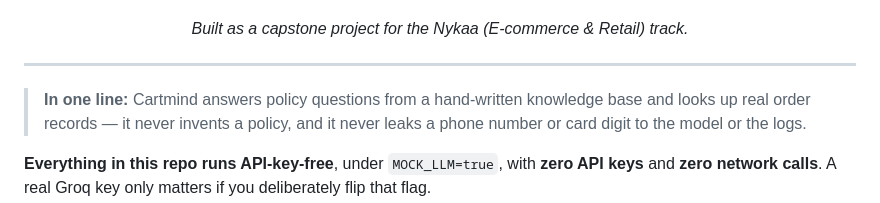
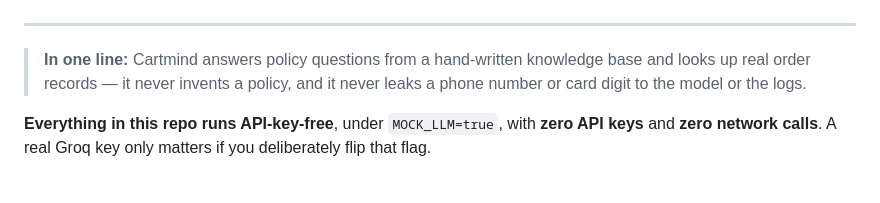
Before and after one commit to YS-Pundir/cartmind-agentic-ecommerce-support, a Markdown page: README.md, the part around one of its changes. GitHub-like rendering; blank space fills up the shorter version.

Commit message:
Update README.md by removing badges and description
Removed the 'Runs 100% Offline (MOCK_LLM=true)' badge and the project description.

```diff
--- a/README.md
+++ b/README.md
@@ -14,7 +13,5 @@
 ![License](https://img.shields.io/badge/License-Apache%202.0-blue)
 
-
-*Built as a capstone project for the Nykaa (E-commerce & Retail) track.*
 
 
 </div>
```
Also changed, not shown: other parts of README.md (+0 -1 lines).
